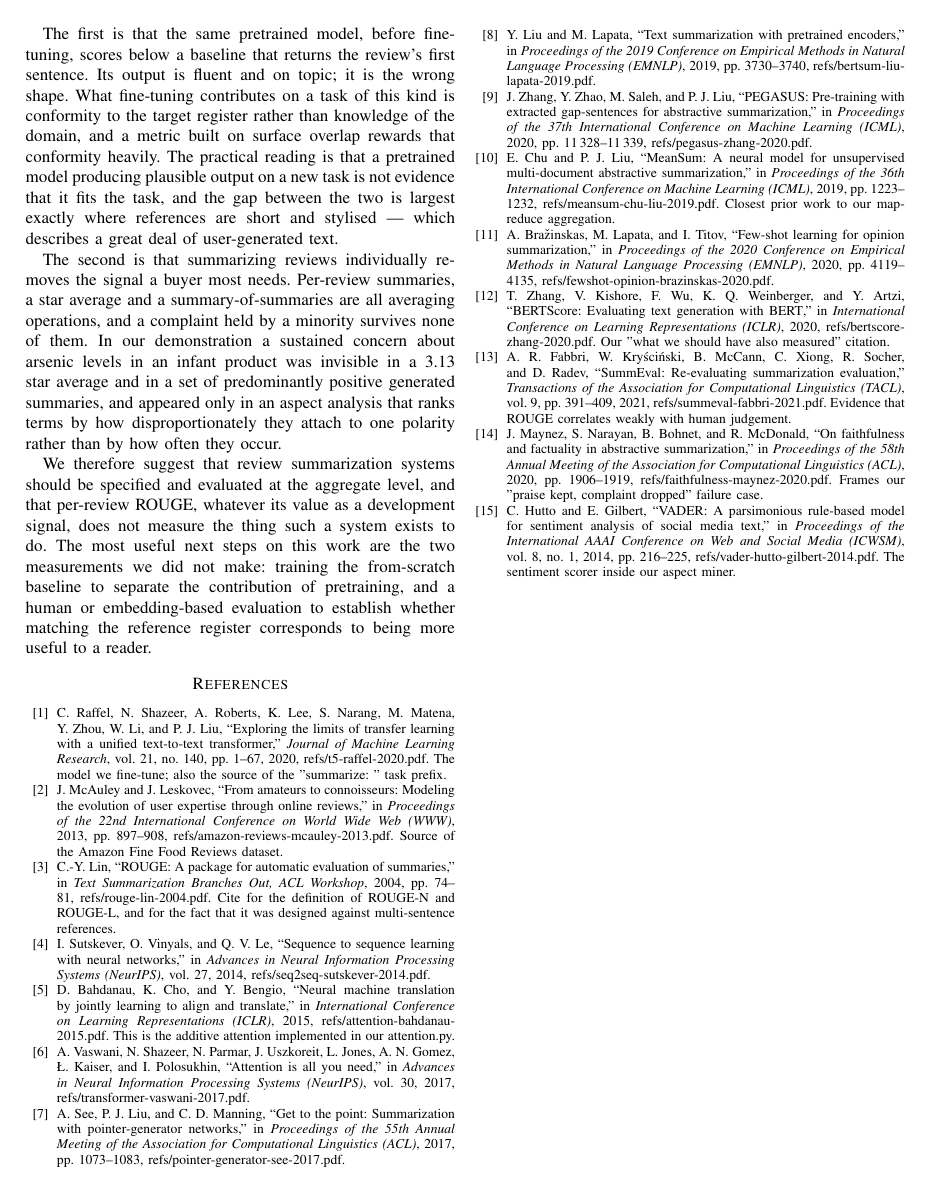
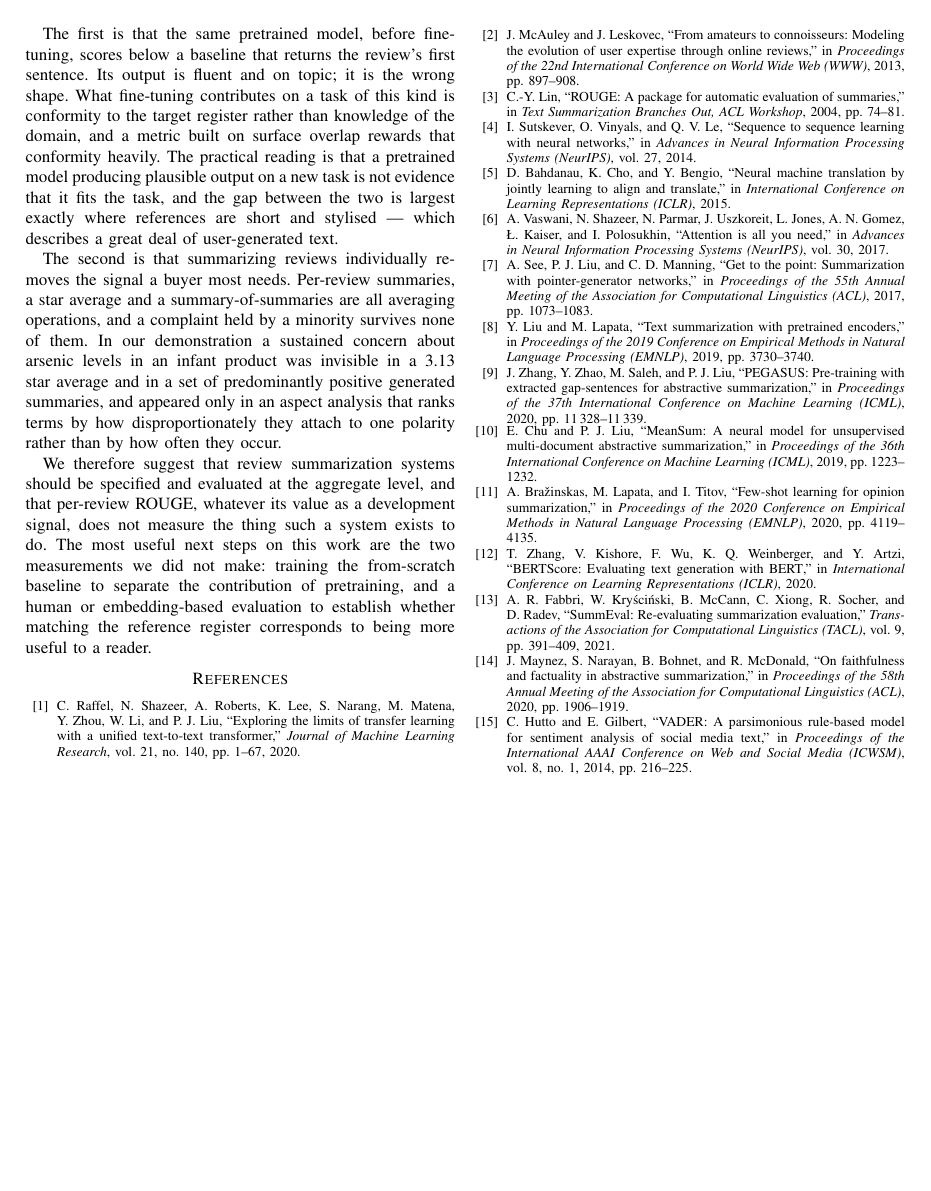
Before and after one commit to ravirajladha/applied-ai-ml-portfolio, a LaTeX problem sheet (natural-language-processing/assignments/assignment-2/paper/main.tex, which reads natural-language-processing/assignments/assignment-2/paper/references.bib): page 7 of 7. Compiled offline with pdfLaTeX.

Commit message:
Paper session 10: polish - stop leaking private notes into the reference list
Rendering the pages and looking at them found two problems that no automated
check reports.

Private annotations were printing in the bibliography. Each entry in
references.bib carried a note field with a remark to ourselves - which PDF the
entry maps to, why it is cited - and IEEEtran prints the note field. The
typeset reference list therefore ended entries with lines like "Our 'what we
should have also measured' citation." Every annotation is now a % comment, and
the top of references.bib warns against using note for this again.

The last page's columns ended at different heights. IEEEtran's own build
message asks for this to be equalised by hand; added the balance package and
\balance before the bibliography instead.

Also verified the paper builds from tracked files alone, by git archiving the
paper directory into a clean location and building there. It does - seven
pages, no undefined references. That is what the tracked figures/*.pdf
exception in .gitignore exists for: a fresh clone can build without first
having to re-run every figure script.

Documents pymupdf in the paper README as an optional development tool for
rendering pages, deliberately kept out of requirements.txt since the assignment
does not need it.

```diff
--- a/natural-language-processing/assignments/assignment-2/paper/main.tex
+++ b/natural-language-processing/assignments/assignment-2/paper/main.tex
@@ -16,6 +16,9 @@
 \usepackage{booktabs}
 \usepackage{url}
 \usepackage[hidelinks]{hyperref}
+% Equalises the two columns on the final page. IEEEtran's own build message
+% asks for this to be done by hand; \balance does it automatically.
+\usepackage{balance}
 
 % Nicer tables: no vertical rules, a little breathing room.
 \renewcommand{\arraystretch}{1.15}
--- a/natural-language-processing/assignments/assignment-2/paper/references.bib
+++ b/natural-language-processing/assignments/assignment-2/paper/references.bib
@@ -1,43 +1,50 @@
 % Bibliography for the review-summarization paper.
-% Every entry here has its PDF downloaded in refs/ under the same short name
-% as the citation key, so you can always open what you are citing.
+%
+% Every entry has its PDF downloaded in refs/ under the same short name as the
+% citation key, so you can always open what you are citing.
+%
+% NOTE: keep the annotations below as % comments, never as a `note = {...}`
+% field. IEEEtran prints the note field in the reference list, which is how
+% these private remarks ended up in the typeset paper once already.
 
 % ---------------------------------------------------------------------
 % Encoder-decoder lineage  ->  motivates the architecture choice
 % ---------------------------------------------------------------------
 
+% refs/seq2seq-sutskever-2014.pdf
 @inproceedings{sutskever2014seq2seq,
   title     = {Sequence to Sequence Learning with Neural Networks},
   author    = {Sutskever, Ilya and Vinyals, Oriol and Le, Quoc V.},
   booktitle = {Advances in Neural Information Processing Systems (NeurIPS)},
   volume    = {27},
-  year      = {2014},
-  note      = {refs/seq2seq-sutskever-2014.pdf}
+  year      = {2014}
 }
 
+% refs/attention-bahdanau-2015.pdf
+% The additive attention implemented in our attention.py.
 @inproceedings{bahdanau2015attention,
   title     = {Neural Machine Translation by Jointly Learning to Align and Translate},
   author    = {Bahdanau, Dzmitry and Cho, Kyunghyun and Bengio, Yoshua},
   booktitle = {International Conference on Learning Representations (ICLR)},
-  year      = {2015},
-  note      = {refs/attention-bahdanau-2015.pdf. This is the additive attention
-               implemented in our attention.py}
+  year      = {2015}
 }
 
+% refs/transformer-vaswani-2017.pdf
 @inproceedings{vaswani2017attention,
   title     = {Attention is All you Need},
   author    = {Vaswani, Ashish and Shazeer, Noam and Parmar, Niki and Uszkoreit, Jakob
                and Jones, Llion and Gomez, Aidan N. and Kaiser, {\L}ukasz and Polosukhin, Illia},
   booktitle = {Advances in Neural Information Processing Systems (NeurIPS)},
   volume    = {30},
-  year      = {2017},
-  note      = {refs/transformer-vaswani-2017.pdf}
+  year      = {2017}
 }
 
 % ---------------------------------------------------------------------
 % Pretrained summarization models  ->  why t5-small, and what the ceiling is
 % ---------------------------------------------------------------------
 
+% refs/t5-raffel-2020.pdf
+% The model we fine-tune; also the source of the "summarize: " task prefix.
 @article{raffel2020t5,
   title   = {Exploring the Limits of Transfer Learning with a Unified Text-to-Text Transformer},
   author  = {Raffel, Colin and Shazeer, Noam and Roberts, Adam and Lee, Katherine
@@ -47,65 +54,65 @@
   volume  = {21},
   number  = {140},
   pages   = {1--67},
-  year    = {2020},
-  note    = {refs/t5-raffel-2020.pdf. The model we fine-tune; also the source of
-             the "summarize: " task prefix}
+  year    = {2020}
 }
 
+% refs/pointer-generator-see-2017.pdf
 @inproceedings{see2017pointer,
   title     = {Get To The Point: Summarization with Pointer-Generator Networks},
   author    = {See, Abigail and Liu, Peter J. and Manning, Christopher D.},
   booktitle = {Proceedings of the 55th Annual Meeting of the Association for
                Computational Linguistics (ACL)},
   pages     = {1073--1083},
-  year      = {2017},
-  note      = {refs/pointer-generator-see-2017.pdf}
+  year      = {2017}
 }
 
+% refs/pegasus-zhang-2020.pdf
 @inproceedings{zhang2020pegasus,
   title     = {{PEGASUS}: Pre-training with Extracted Gap-sentences for Abstractive Summarization},
   author    = {Zhang, Jingqing and Zhao, Yao and Saleh, Mohammad and Liu, Peter J.},
   booktitle = {Proceedings of the 37th International Conference on Machine Learning (ICML)},
   pages     = {11328--11339},
-  year      = {2020},
-  note      = {refs/pegasus-zhang-2020.pdf}
+  year      = {2020}
 }
 
+% refs/bertsum-liu-lapata-2019.pdf
 @inproceedings{liu2019bertsum,
   title     = {Text Summarization with Pretrained Encoders},
   author    = {Liu, Yang and Lapata, Mirella},
   booktitle = {Proceedings of the 2019 Conference on Empirical Methods in
                Natural Language Processing (EMNLP)},
   pages     = {3730--3740},
-  year      = {2019},
-  note      = {refs/bertsum-liu-lapata-2019.pdf}
+  year      = {2019}
 }
 
 % ---------------------------------------------------------------------
 % Evaluation  ->  the core of our ROUGE argument
 % ---------------------------------------------------------------------
 
+% refs/rouge-lin-2004.pdf
+% Cite for the definitions of ROUGE-N and ROUGE-L, and for the fact that it
+% was designed against multi-sentence references.
 @inproceedings{lin2004rouge,
   title     = {{ROUGE}: A Package for Automatic Evaluation of Summaries},
   author    = {Lin, Chin-Yew},
   booktitle = {Text Summarization Branches Out, ACL Workshop},
   pages     = {74--81},
-  year      = {2004},
-  note      = {refs/rouge-lin-2004.pdf. Cite for the definition of ROUGE-N and
-               ROUGE-L, and for the fact that it was designed against
-               multi-sentence references}
+  year      = {2004}
 }
 
+% refs/bertscore-zhang-2020.pdf
+% Our "what we should have also measured" citation.
 @inproceedings{zhang2020bertscore,
   title     = {{BERTScore}: Evaluating Text Generation with {BERT}},
   author    = {Zhang, Tianyi and Kishore, Varsha and Wu, Felix and
                Weinberger, Kilian Q. and Artzi, Yoav},
   booktitle = {International Conference on Learning Representations (ICLR)},
-  year      = {2020},
-  note      = {refs/bertscore-zhang-2020.pdf. Our "what we should have also
-               measured" citation}
+  year      = {2020}
 }
 
+% refs/summeval-fabbri-2021.pdf
+% Evidence that ROUGE correlates weakly with human judgement.
 @article{fabbri2021summeval,
   title   = {{SummEval}: Re-evaluating Summarization Evaluation},
   author  = {Fabbri, Alexander R. and Kry{\'s}ci{\'n}ski, Wojciech and McCann, Bryan
@@ -113,62 +120,62 @@
   journal = {Transactions of the Association for Computational Linguistics (TACL)},
   volume  = {9},
   pages   = {391--409},
-  year    = {2021},
-  note    = {refs/summeval-fabbri-2021.pdf. Evidence that ROUGE correlates
-             weakly with human judgement}
+  year    = {2021}
 }
 
+% refs/faithfulness-maynez-2020.pdf
+% Frames our "praise kept, complaint dropped" failure case.
 @inproceedings{maynez2020faithfulness,
   title     = {On Faithfulness and Factuality in Abstractive Summarization},
   author    = {Maynez, Joshua and Narayan, Shashi and Bohnet, Bernd and McDonald, Ryan},
   booktitle = {Proceedings of the 58th Annual Meeting of the Association for
                Computational Linguistics (ACL)},
   pages     = {1906--1919},
-  year      = {2020},
-  note      = {refs/faithfulness-maynez-2020.pdf. Frames our "praise kept,
-               complaint dropped" failure case}
+  year      = {2020}
 }
 
 % ---------------------------------------------------------------------
 % Opinion summarization  ->  our actual task setting
 % ---------------------------------------------------------------------
 
+% refs/meansum-chu-liu-2019.pdf
+% Closest prior work to our map-reduce aggregation.
 @inproceedings{chu2019meansum,
   title     = {{MeanSum}: A Neural Model for Unsupervised Multi-Document
                Abstractive Summarization},
   author    = {Chu, Eric and Liu, Peter J.},
   booktitle = {Proceedings of the 36th International Conference on Machine Learning (ICML)},
   pages     = {1223--1232},
-  year      = {2019},
-  note      = {refs/meansum-chu-liu-2019.pdf. Closest prior work to our
-               map-reduce aggregation}
+  year      = {2019}
 }
 
+% refs/fewshot-opinion-brazinskas-2020.pdf
 @inproceedings{brazinskas2020fewshot,
   title     = {Few-Shot Learning for Opinion Summarization},
   author    = {Bra{\v{z}}inskas, Arthur and Lapata, Mirella and Titov, Ivan},
   booktitle = {Proceedings of the 2020 Conference on Empirical Methods in
                Natural Language Processing (EMNLP)},
   pages     = {4119--4135},
-  year      = {2020},
-  note      = {refs/fewshot-opinion-brazinskas-2020.pdf}
+  year      = {2020}
 }
 
 % ---------------------------------------------------------------------
 % Data and sentiment tooling
 % ---------------------------------------------------------------------
 
+% refs/amazon-reviews-mcauley-2013.pdf
+% Source of the Amazon Fine Food Reviews dataset.
 @inproceedings{mcauley2013amazon,
   title     = {From Amateurs to Connoisseurs: Modeling the Evolution of User
                Expertise through Online Reviews},
   author    = {McAuley, Julian and Leskovec, Jure},
   booktitle = {Proceedings of the 22nd International Conference on World Wide Web (WWW)},
   pages     = {897--908},
-  year      = {2013},
-  note      = {refs/amazon-reviews-mcauley-2013.pdf. Source of the Amazon Fine
-               Food Reviews dataset}
+  year      = {2013}
 }
 
+% refs/vader-hutto-gilbert-2014.pdf
+% The sentiment scorer inside our aspect miner.
 @inproceedings{hutto2014vader,
   title     = {{VADER}: A Parsimonious Rule-based Model for Sentiment Analysis
                of Social Media Text},
@@ -178,7 +185,5 @@
   volume    = {8},
   number    = {1},
   pages     = {216--225},
-  year      = {2014},
-  note      = {refs/vader-hutto-gilbert-2014.pdf. The sentiment scorer inside
-               our aspect miner}
+  year      = {2014}
 }
```
Also changed, not shown: natural-language-processing/assignments/assignment-2/paper/PLAN.md (+19 -4 lines), natural-language-processing/assignments/assignment-2/paper/README.md, natural-language-processing/assignments/assignment-2/paper/main.tex (1 more changed lines), 1 other file.
